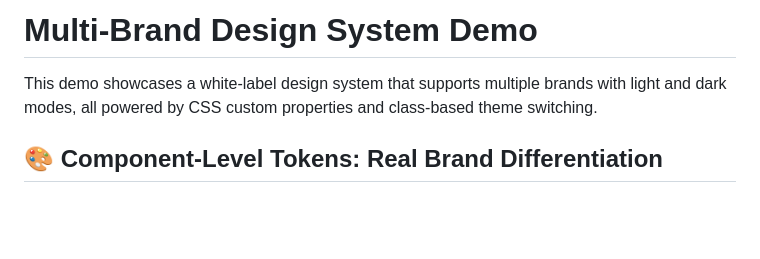
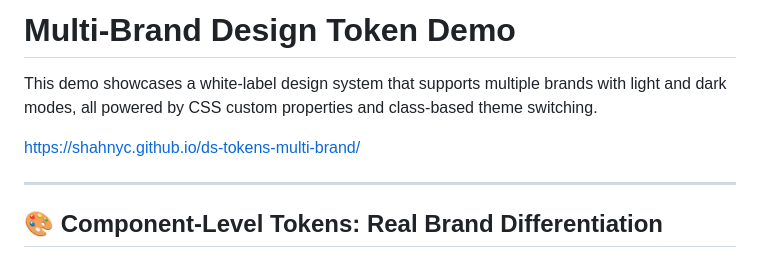
Before and after one commit to shahnyc/ds-tokens-multi-brand, a Markdown page: README.md, the part around the change. Rendered like a GitHub page; blank space fills up the shorter version.

Commit message:
Change title to 'Multi-Brand Design Token Demo'
Updated project title and added demo link.

```diff
--- a/README.md
+++ b/README.md
@@ -1,7 +1,11 @@
-# Multi-Brand Design System Demo
+# Multi-Brand Design Token Demo
 
 This demo showcases a white-label design system that supports multiple brands with light and dark modes, all powered by CSS custom properties and class-based theme switching.
 
+
+https://shahnyc.github.io/ds-tokens-multi-brand/
+
+---
 ## 🎨 Component-Level Tokens: Real Brand Differentiation
 
 This demo uses **component-level design tokens** (not just semantic color tokens) to create **real visual variety** between brands:
```
